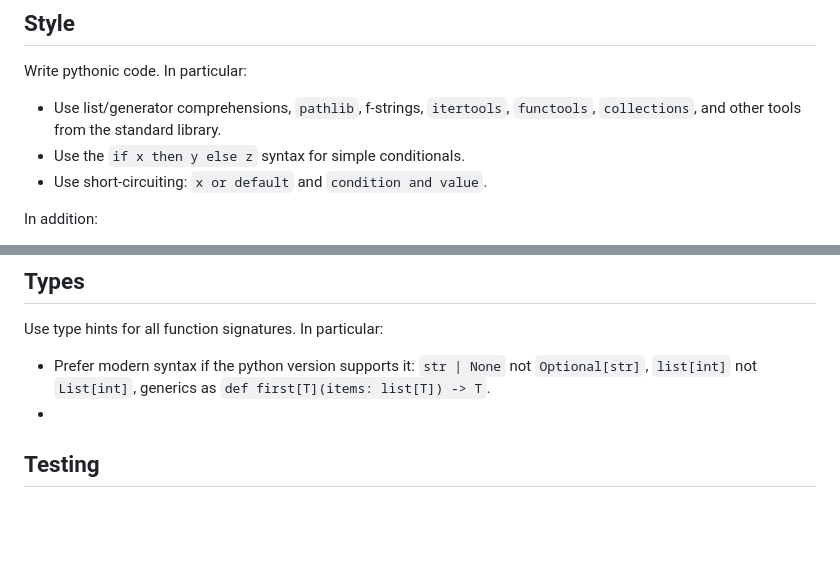
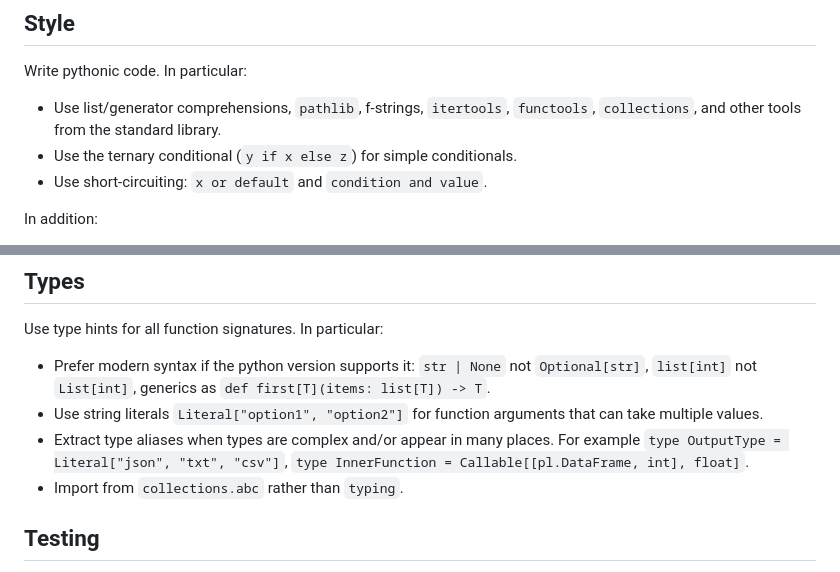
Before and after one commit to alipatti/dotfiles, a Markdown page: skills/python/SKILL.md, 2 parts joined by grey strips. GitHub-like rendering; blank space fills up the shorter version.

Commit message:
updates to python skill

```diff
--- a/skills/python/SKILL.md
+++ b/skills/python/SKILL.md
@@ -8,7 +8,7 @@ description: "Use this skill whenever you use or consider using python. Contains
 Write pythonic code. In particular:
 
 - Use list/generator comprehensions, `pathlib`, f-strings, `itertools`, `functools`, `collections`, and other tools from the standard library.
-- Use the `if x then y else z` syntax for simple conditionals.
+- Use the ternary conditional (`y if x else z`) for simple conditionals.
 - Use short-circuiting: `x or default` and `condition and value`.
 
 In addition:
@@ -34,7 +34,9 @@ In addition:
 Use type hints for all function signatures. In particular:
 
 - Prefer modern syntax if the python version supports it: `str | None` not `Optional[str]`, `list[int]` not `List[int]`, generics as `def first[T](items: list[T]) -> T`.
--
+- Use string literals `Literal["option1", "option2"]` for function arguments that can take multiple values.
+- Extract type aliases when types are complex and/or appear in many places. For example `type OutputType = Literal["json", "txt", "csv"]`, `type InnerFunction = Callable[[pl.DataFrame, int], float]`.
+- Import from `collections.abc` rather than `typing`.
 
 ## Testing
 
```
